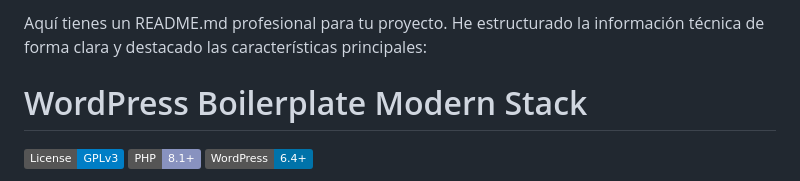
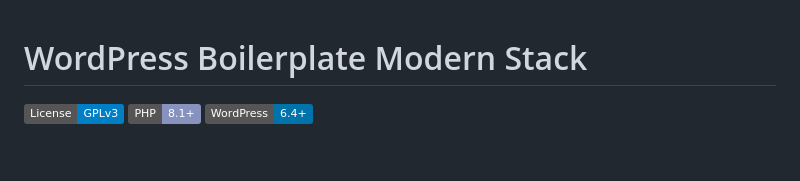
Before and after one commit to phycticio/wp-boilerplate, a Markdown page: README.md, the part around the change. Drawn GitHub-style; badges without logos; blank space fills up the shorter version.

```diff
--- a/README.md
+++ b/README.md
@@ -1,5 +1,3 @@
-Aquí tienes un README.md profesional para tu proyecto. He estructurado la información técnica de forma clara y destacado las características principales:
-
 # WordPress Boilerplate Modern Stack
 
 [![License](https://img.shields.io/badge/License-GPLv3-blue.svg)](https://www.gnu.org/licenses/gpl-3.0)
```
